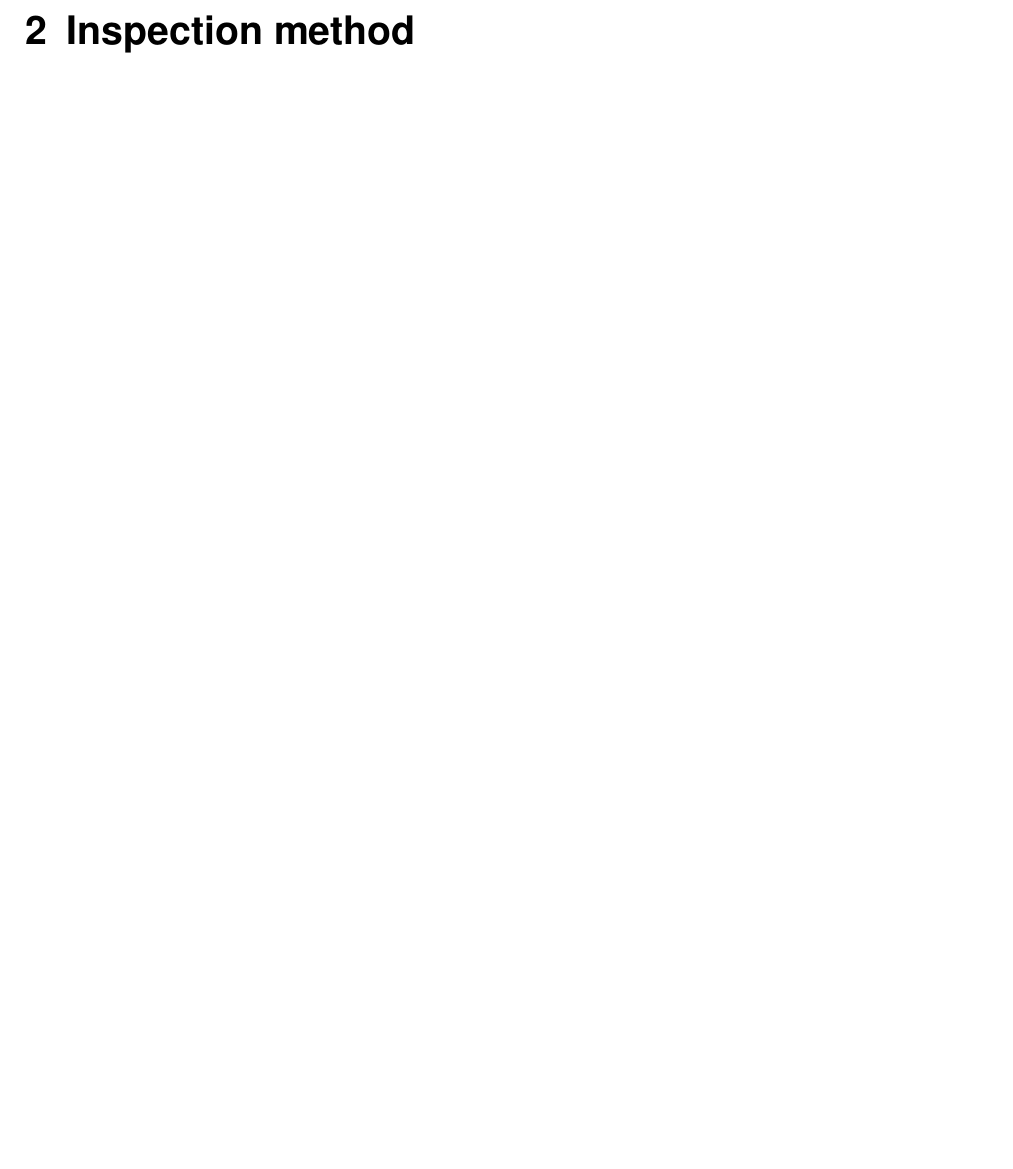
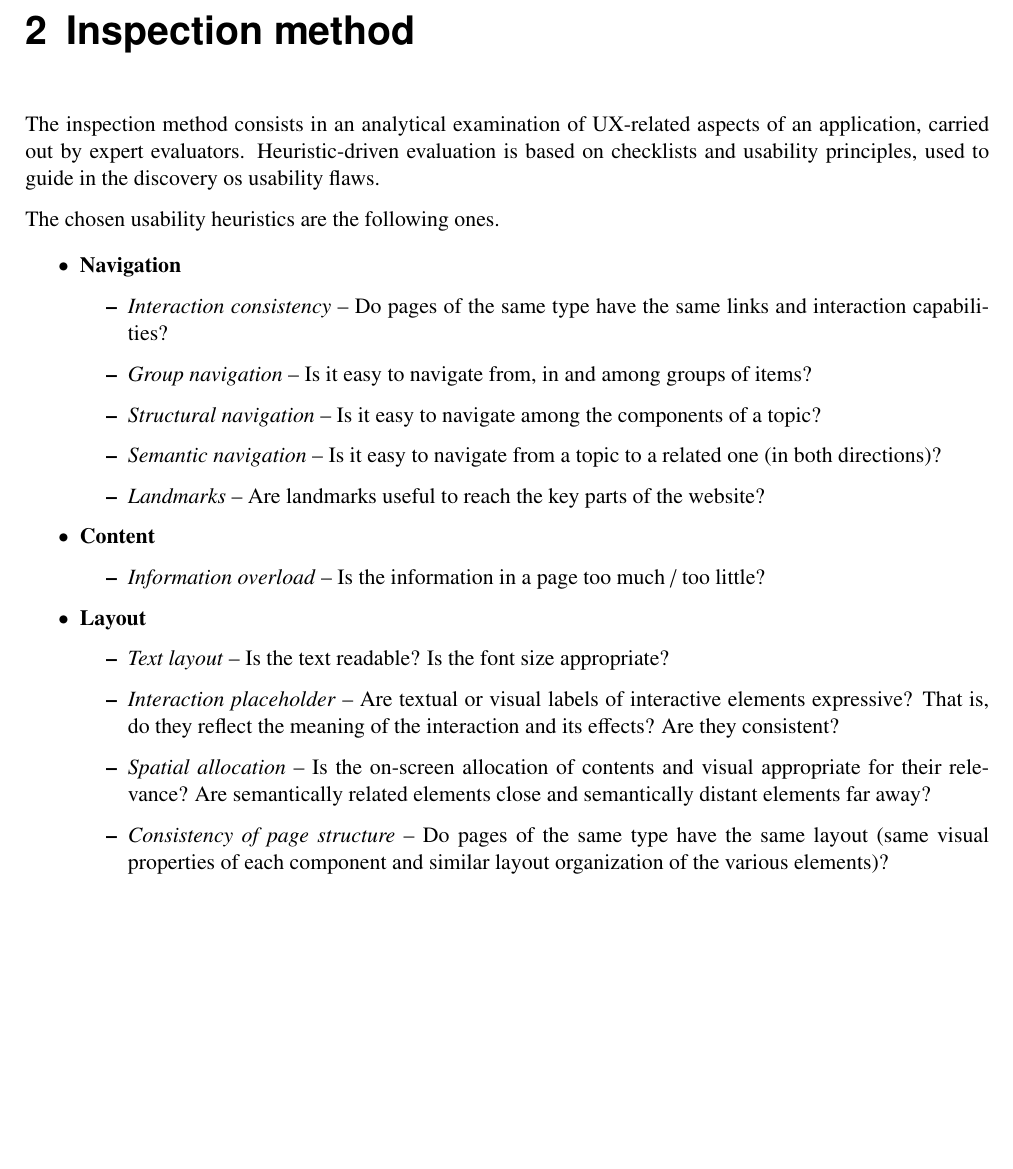
Before and after one commit to Alenichel/CodiglioniDellOglioNichelini-HypermediaProject, a LaTeX document (UsabilityStudy/UsabilityStudy.tex): part of page 4 of 13, cut so that both start at the same text, the shorter picture padded with empty space. Compiled offline with pdfLaTeX.

Commit message:
Add inspection method section

```diff
--- a/UsabilityStudy/UsabilityStudy.tex
+++ b/UsabilityStudy/UsabilityStudy.tex
@@ -349,10 +349,40 @@
 
 The subject of this report is the website \href{www.visitmonterosa.com}{www.visitmonterosa.com}. Section \ref{chapter:evaluation} reports the individual and group scores for each category, with screenshots relevant to the evaluation. Section \ref{chapter:results} reports aggregated results and overall comments. Finally, Section \ref{chapter:conclusions} reports the final observations of the results.
 
+
+
+
 \chapter{Inspection method}
 \label{chapter:method}
 
-% TODO: Todo
+The inspection method consists in an analytical examination of UX-related aspects of an application, carried out by expert evaluators. Heuristic-driven evaluation is based on checklists and usability principles, used to guide in the discovery os usability flaws.
+
+The chosen usability heuristics are the following ones.
+
+\begin{itemize}
+    \item \textbf{Navigation}
+    \begin{itemize}
+        \item \textit{Interaction consistency} -- Do pages of the same type have the same links and interaction capabilities?
+        \item \textit{Group navigation} -- Is it easy to navigate from, in and among groups of items?
+        \item \textit{Structural navigation} -- Is it easy to navigate among the components of a topic?
+        \item \textit{Semantic navigation} -- Is it easy to navigate from a topic to a related one (in both directions)?
+        \item \textit{Landmarks} -- Are landmarks useful to reach the key parts of the website?
+    \end{itemize}
+    \item \textbf{Content}
+    \begin{itemize}
+        \item \textit{Information overload} -- Is the information in a page too much / too little?
+    \end{itemize}
+    \item \textbf{Layout}
+    \begin{itemize}
+        \item \textit{Text layout} -- Is the text readable? Is the font size appropriate?
+        \item \textit{Interaction placeholder} -- Are textual or visual labels of interactive elements expressive? That is, do they reflect the meaning of the interaction and its effects? Are they consistent?
+        \item \textit{Spatial allocation} -- Is the on-screen allocation of contents and visual appropriate for their relevance? Are semantically related elements close and semantically distant elements far away?
+        \item \textit{Consistency of page structure} -- Do pages of the same type have the same layout (same visual properties of each component and similar layout organization of the various elements)?
+    \end{itemize}
+\end{itemize}
+
+
+
 
 \chapter{Heuristic evaluation}
 \label{chapter:evaluation}
```
Also changed, not shown: UsabilityStudy/UsabilityStudy.tex (12 more changed lines).
